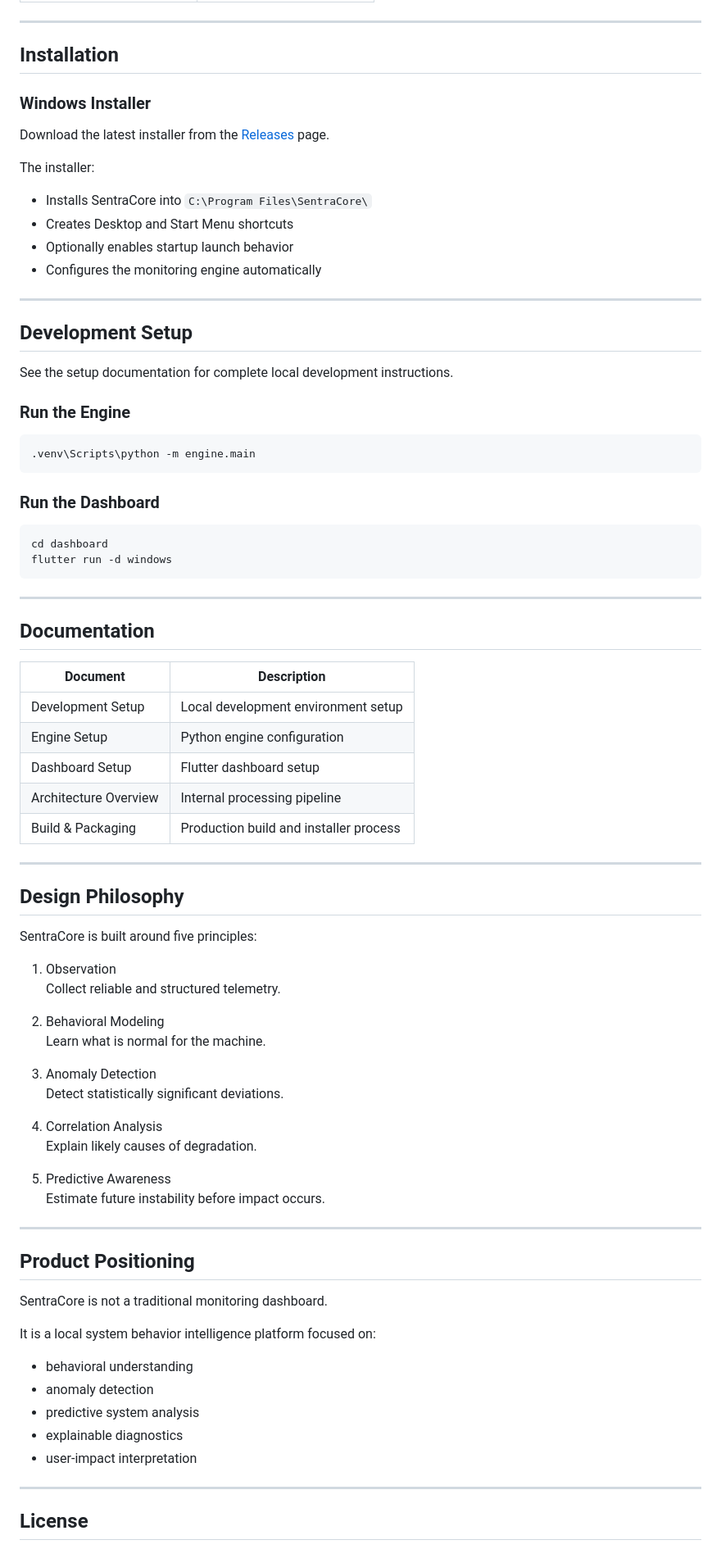
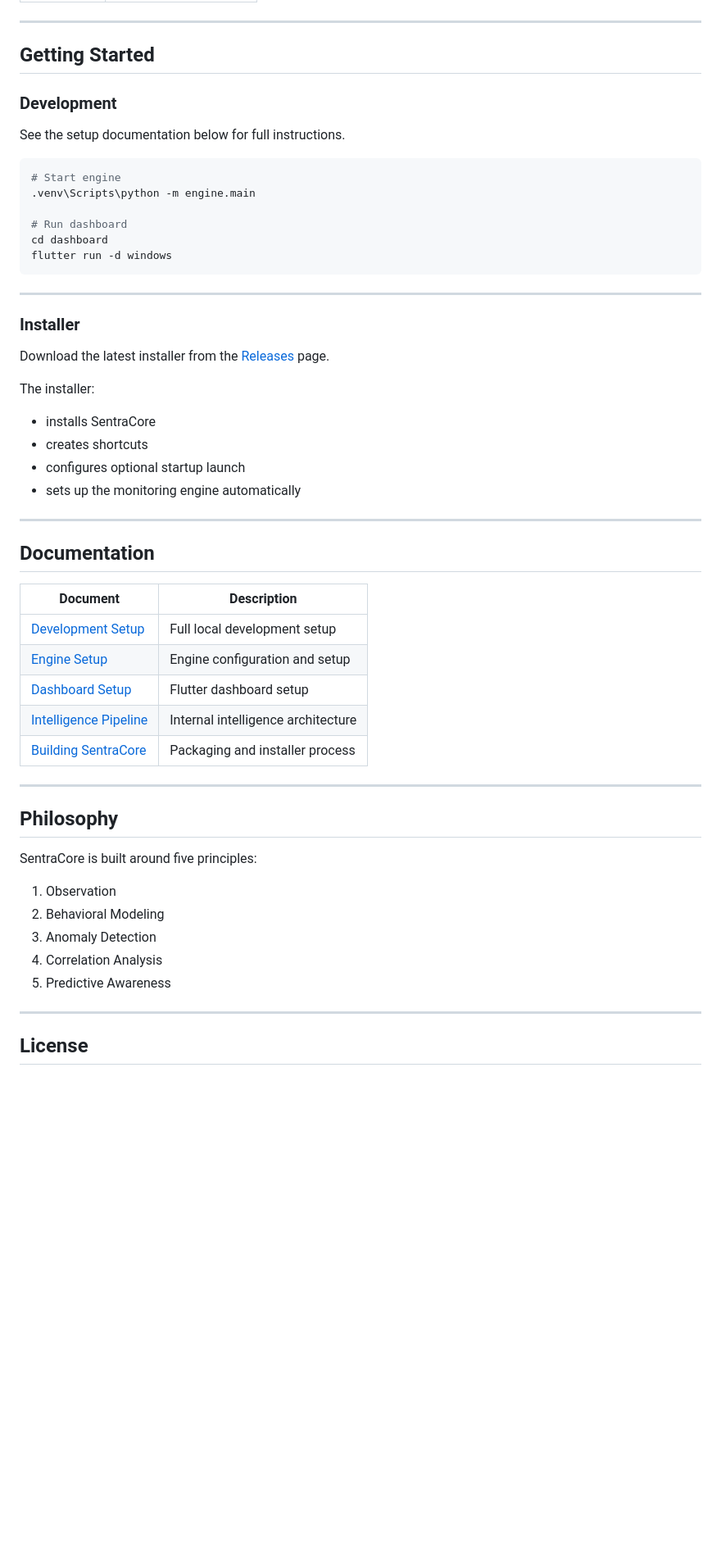
Before and after one commit to AsieduDevelopmentHub/SentraCore, a Markdown page: README.md, the part around one of its changes. Shown at 82% size. GitHub-like rendering; blank space fills up the shorter version.

````diff
--- a/README.md
+++ b/README.md
@@ -208,36 +108,32 @@ Python Monitoring & Intelligence Engine
 
 ---
 
-## Installation
+## Getting Started
 
-### Windows Installer
+### Development
+
+See the setup documentation below for full instructions.
+
+```powershell
+# Start engine
+.venv\Scripts\python -m engine.main
+
+# Run dashboard
+cd dashboard
+flutter run -d windows
+```
+
+---
+
+### Installer
 
 Download the latest installer from the [Releases](../../releases) page.
 
 The installer:
-- Installs SentraCore into `C:\Program Files\SentraCore\`
-- Creates Desktop and Start Menu shortcuts
-- Optionally enables startup launch behavior
-- Configures the monitoring engine automatically
-
----
-
-## Development Setup
-
-See the setup documentation for complete local development instructions.
-
-### Run the Engine
-
-```powershell
-.venv\Scripts\python -m engine.main
-```
-
-### Run the Dashboard
-
-```powershell
-cd dashboard
-flutter run -d windows
-```
+- installs SentraCore
+- creates shortcuts
+- configures optional startup launch
+- sets up the monitoring engine automatically
 
 ---
 
@@ -245,46 +141,23 @@ flutter run -d windows
 
 | Document | Description |
 |---|---|
-| Development Setup | Local development environment setup |
-| Engine Setup | Python engine configuration |
-| Dashboard Setup | Flutter dashboard setup |
-| Architecture Overview | Internal processing pipeline |
-| Build & Packaging | Production build and installer process |
+| [Development Setup](docs/setup/development_setup.md) | Full local development setup |
+| [Engine Setup](docs/setup/engine_setup.md) | Engine configuration and setup |
+| [Dashboard Setup](docs/setup/dashboard_setup.md) | Flutter dashboard setup |
+| [Intelligence Pipeline](docs/architecture/intelligence_layer.md) | Internal intelligence architecture |
+| [Building SentraCore](docs/architecture/building.md) | Packaging and installer process |
 
 ---
 
-## Design Philosophy
+## Philosophy
 
 SentraCore is built around five principles:
 
 1. Observation
-   Collect reliable and structured telemetry.
-
 2. Behavioral Modeling
-   Learn what is normal for the machine.
-
 3. Anomaly Detection
-   Detect statistically significant deviations.
-
 4. Correlation Analysis
-   Explain likely causes of degradation.
-
 5. Predictive Awareness
-   Estimate future instability before impact occurs.
-
----
-
-## Product Positioning
-
-SentraCore is not a traditional monitoring dashboard.
-
-It is a local system behavior intelligence platform focused on:
-
-- behavioral understanding
-- anomaly detection
-- predictive system analysis
-- explainable diagnostics
-- user-impact interpretation
 
 ---
 
````
Also changed, not shown: other parts of README.md (+58 -158 lines).
